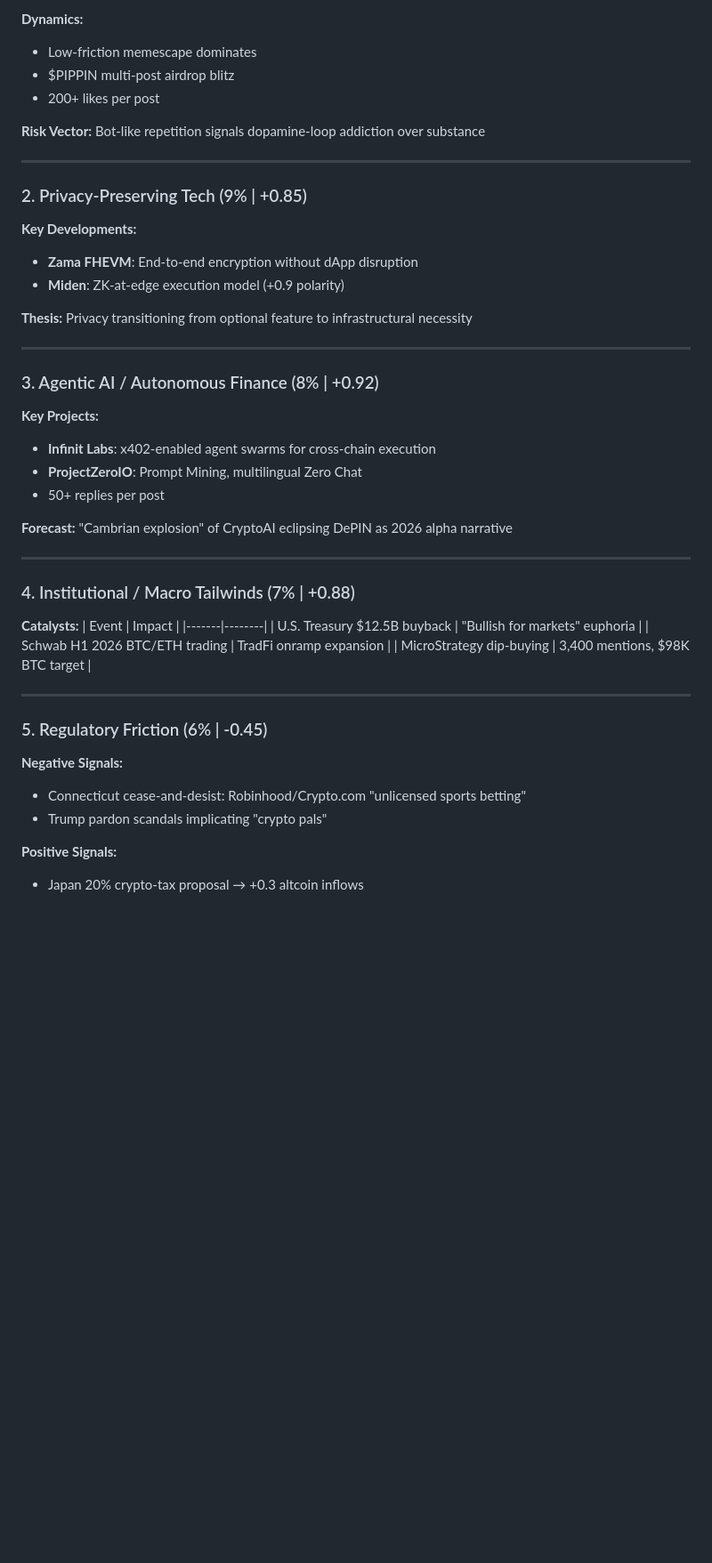
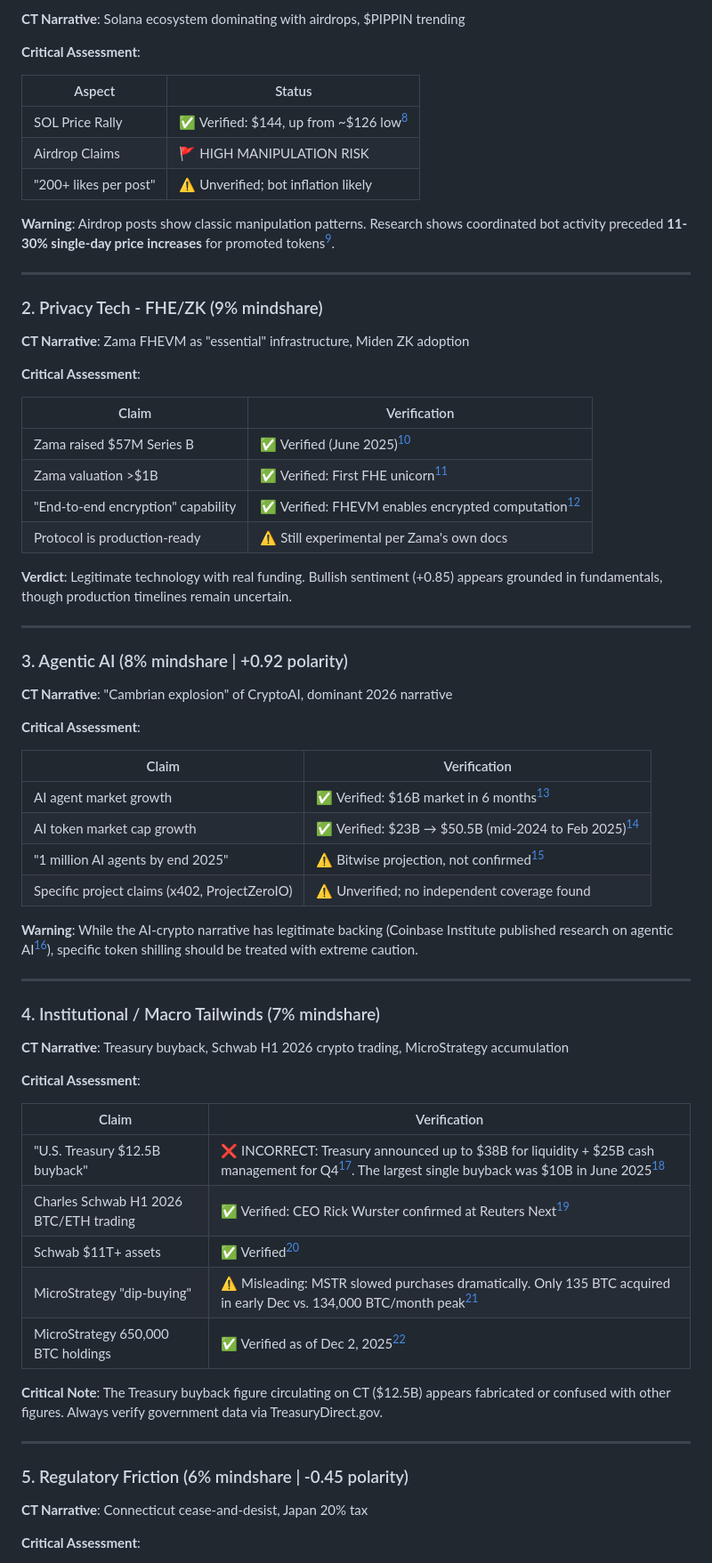
Before and after one commit to Ricosworks1/blockchain-payment-flow-analysis, a Markdown page: twitter_feed/ct_mindshare_dec4_2025.md, the part around one of its changes. Shown at 89% size. Drawn GitHub-style; blank space fills up the shorter version.

```diff
--- a/twitter_feed/ct_mindshare_dec4_2025.md
+++ b/twitter_feed/ct_mindshare_dec4_2025.md
@@ -68,51 +48,73 @@
 
-**Dynamics:**
-- Low-friction memescape dominates
-- $PIPPIN multi-post airdrop blitz
-- 200+ likes per post
+**CT Narrative**: Solana ecosystem dominating with airdrops, $PIPPIN trending
 
-**Risk Vector:** Bot-like repetition signals dopamine-loop addiction over substance
+**Critical Assessment**:
+
+| Aspect | Status |
+|--------|--------|
+| SOL Price Rally | ✅ Verified: $144, up from ~$126 low[^6] |
+| Airdrop Claims | 🚩 HIGH MANIPULATION RISK |
+| "200+ likes per post" | ⚠️ Unverified; bot inflation likely |
+
+**Warning**: Airdrop posts show classic manipulation patterns. Research shows coordinated bot activity preceded **11-30% single-day price increases** for promoted tokens[^2].
 
 ---
 
-### 2. Privacy-Preserving Tech (9% | +0.85)
+### 2. Privacy Tech - FHE/ZK (9% mindshare)
 
-**Key Developments:**
-- **Zama FHEVM**: End-to-end encryption without dApp disruption
-- **Miden**: ZK-at-edge execution model (+0.9 polarity)
+**CT Narrative**: Zama FHEVM as "essential" infrastructure, Miden ZK adoption
 
-**Thesis:** Privacy transitioning from optional feature to infrastructural necessity
+**Critical Assessment**:
+
+| Claim | Verification |
+|-------|--------------|
+| Zama raised $57M Series B | ✅ Verified (June 2025)[^8] |
+| Zama valuation >$1B | ✅ Verified: First FHE unicorn[^8] |
+| "End-to-end encryption" capability | ✅ Verified: FHEVM enables encrypted computation[^9] |
+| Protocol is production-ready | ⚠️ Still experimental per Zama's own docs |
+
+**Verdict**: Legitimate technology with real funding. Bullish sentiment (+0.85) appears grounded in fundamentals, though production timelines remain uncertain.
 
 ---
 
-### 3. Agentic AI / Autonomous Finance (8% | +0.92)
+### 3. Agentic AI (8% mindshare | +0.92 polarity)
 
-**Key Projects:**
-- **Infinit Labs**: x402-enabled agent swarms for cross-chain execution
-- **ProjectZeroIO**: Prompt Mining, multilingual Zero Chat
-- 50+ replies per post
+**CT Narrative**: "Cambrian explosion" of CryptoAI, dominant 2026 narrative
 
-**Forecast:** "Cambrian explosion" of CryptoAI eclipsing DePIN as 2026 alpha narrative
+**Critical Assessment**:
+
+| Claim | Verification |
+|-------|--------------|
+| AI agent market growth | ✅ Verified: $16B market in 6 months[^10] |
+| AI token market cap growth | ✅ Verified: $23B → $50.5B (mid-2024 to Feb 2025)[^10] |
+| "1 million AI agents by end 2025" | ⚠️ Bitwise projection, not confirmed[^10] |
+| Specific project claims (x402, ProjectZeroIO) | ⚠️ Unverified; no independent coverage found |
+
+**Warning**: While the AI-crypto narrative has legitimate backing (Coinbase Institute published research on agentic AI[^11]), specific token shilling should be treated with extreme caution.
 
 ---
 
-### 4. Institutional / Macro Tailwinds (7% | +0.88)
+### 4. Institutional / Macro Tailwinds (7% mindshare)
 
-**Catalysts:**
-| Event | Impact |
-|-------|--------|
-| U.S. Treasury $12.5B buyback | "Bullish for markets" euphoria |
-| Schwab H1 2026 BTC/ETH trading | TradFi onramp expansion |
-| MicroStrategy dip-buying | 3,400 mentions, $98K BTC target |
+**CT Narrative**: Treasury buyback, Schwab H1 2026 crypto trading, MicroStrategy accumulation
+
+**Critical Assessment**:
+
+| Claim | Verification |
+|-------|--------------|
+| "U.S. Treasury $12.5B buyback" | ❌ INCORRECT: Treasury announced up to $38B for liquidity + $25B cash management for Q4[^12]. The largest single buyback was $10B in June 2025[^13] |
+| Charles Schwab H1 2026 BTC/ETH trading | ✅ Verified: CEO Rick Wurster confirmed at Reuters Next[^14] |
+| Schwab $11T+ assets | ✅ Verified[^14] |
+| MicroStrategy "dip-buying" | ⚠️ Misleading: MSTR slowed purchases dramatically. Only 135 BTC acquired in early Dec vs. 134,000 BTC/month peak[^15] |
+| MicroStrategy 650,000 BTC holdings | ✅ Verified as of Dec 2, 2025[^15] |
+
+**Critical Note**: The Treasury buyback figure circulating on CT ($12.5B) appears fabricated or confused with other figures. Always verify government data via TreasuryDirect.gov.
 
 ---
 
-### 5. Regulatory Friction (6% | -0.45)
+### 5. Regulatory Friction (6% mindshare | -0.45 polarity)
 
-**Negative Signals:**
-- Connecticut cease-and-desist: Robinhood/Crypto.com "unlicensed sports betting"
-- Trump pardon scandals implicating "crypto pals"
+**CT Narrative**: Connecticut cease-and-desist, Japan 20% tax
 
-**Positive Signals:**
-- Japan 20% crypto-tax proposal → +0.3 altcoin inflows
+**Critical Assessment**:
 
```
Also changed, not shown: other parts of twitter_feed/ct_mindshare_dec4_2025.md (+182 -182 lines).
